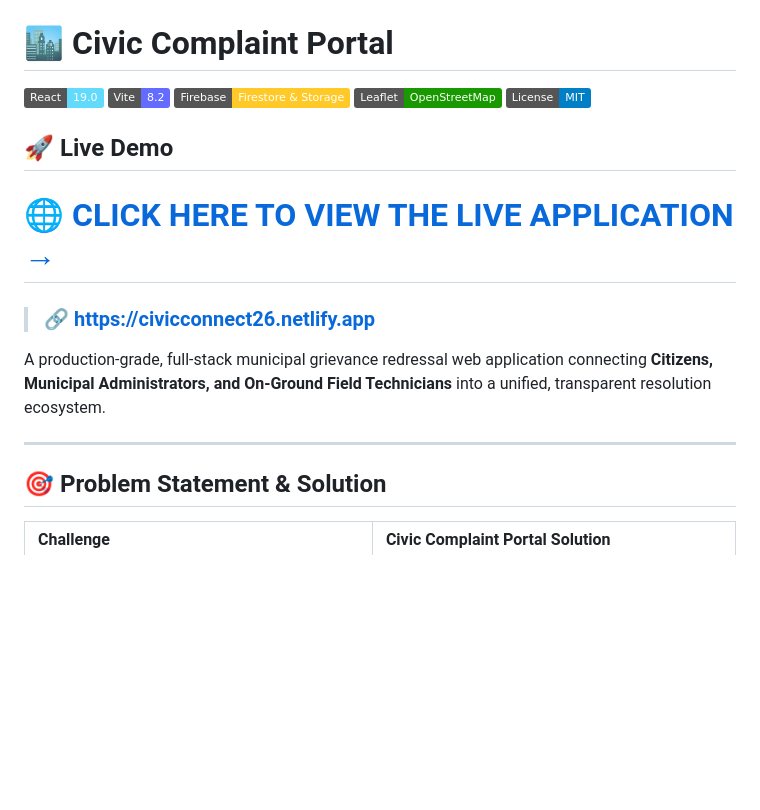
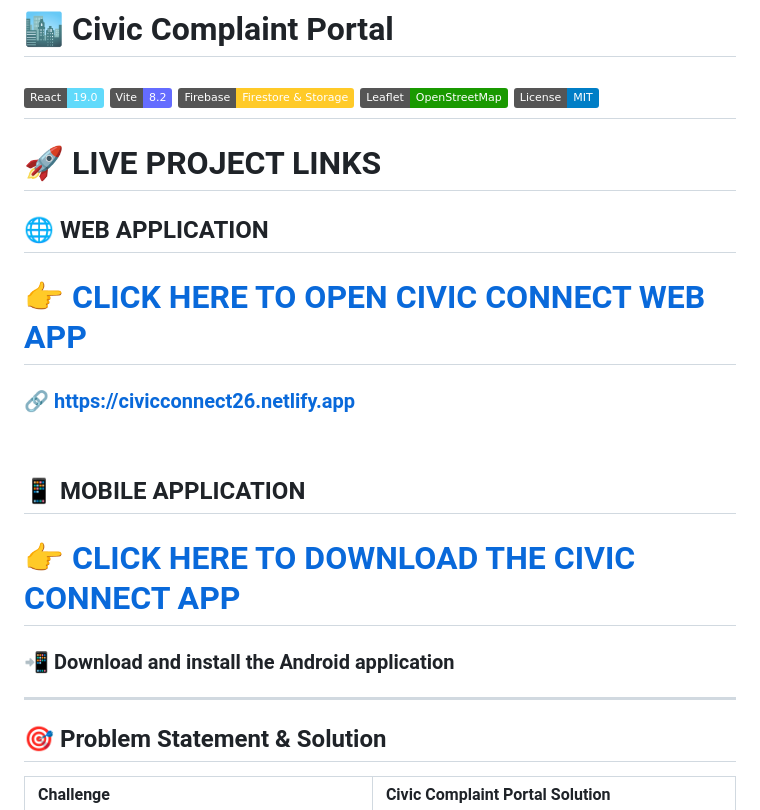
Before and after one commit to sirranjeevi/Innotech_HS2026-190, a Markdown page: README.md, the part around the change. Drawn GitHub-style; badges without logos; blank space fills up the shorter version.

Commit message:
Revise README for live demo and mobile app details
Updated the README to enhance project visibility and added mobile application download link.

```diff
--- a/README.md
+++ b/README.md
@@ -5,14 +5,26 @@
 [![Firebase](https://img.shields.io/badge/Firebase-Firestore%20%26%20Storage-FFCA28?style=flat&logo=firebase&logoColor=black)](https://firebase.google.com/)
 [![Leaflet](https://img.shields.io/badge/Leaflet-OpenStreetMap-199900?style=flat&logo=leaflet&logoColor=white)](https://leafletjs.com/)
 [![License: MIT](https://img.shields.io/badge/License-MIT-blue.svg)](LICENSE)
-## 🚀 Live Demo
+---
 
-# 🌐 **[CLICK HERE TO VIEW THE LIVE APPLICATION →](https://civicconnect26.netlify.app)**
+# 🚀 **LIVE PROJECT LINKS**
 
-> ### 🔗 **https://civicconnect26.netlify.app**
-A production-grade, full-stack municipal grievance redressal web application connecting **Citizens, Municipal Administrators, and On-Ground Field Technicians** into a unified, transparent resolution ecosystem.
+## 🌐 **WEB APPLICATION**
+
+# 👉 [**CLICK HERE TO OPEN CIVIC CONNECT WEB APP**](https://civicconnect26.netlify.app)
+
+### 🔗 **https://civicconnect26.netlify.app**
+
+<br>
+
+## 📱 **MOBILE APPLICATION**
+
+# 👉 [**CLICK HERE TO DOWNLOAD THE CIVIC CONNECT APP**](https://drive.google.com/file/d/1xl0DWHiin1EwF8XQZy27pcn0I4AeBMUS/view?usp=sharing)
+
+### 📲 **Download and install the Android application**
 
 ---
+
 
 ## 🎯 Problem Statement & Solution
 
```
